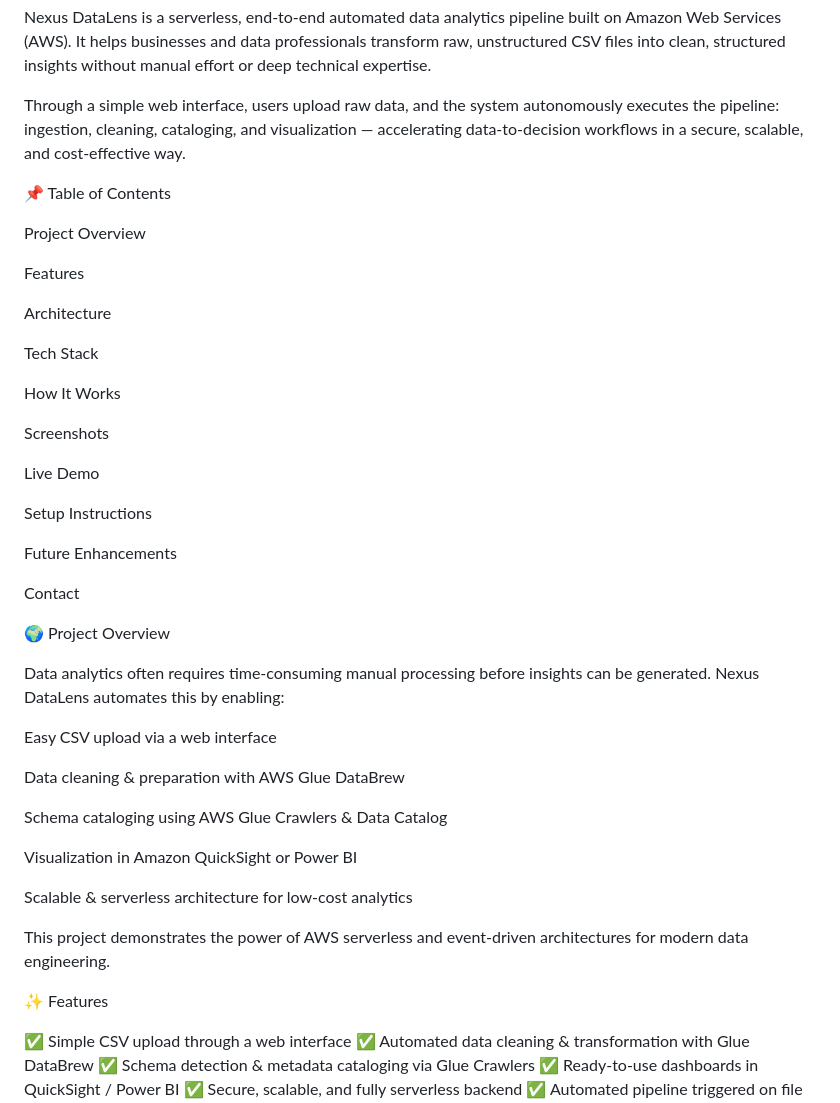
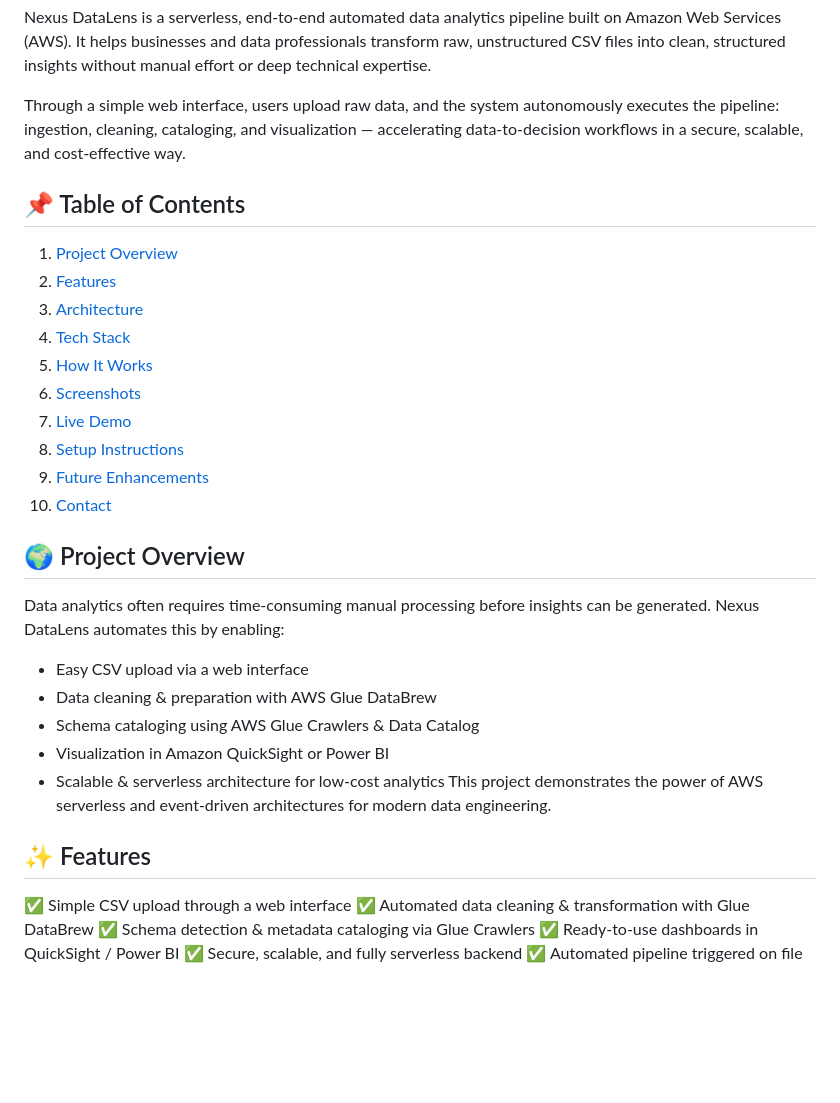
Before and after one commit to sahiilshaikhh/nexus-datalens-project, a Markdown page: README.md, the part around one of its changes. GitHub-like rendering; blank space fills up the shorter version.

```diff
--- a/README.md
+++ b/README.md
@@ -5,46 +5,31 @@ It helps businesses and data professionals transform raw, unstructured CSV files
 
 Through a simple web interface, users upload raw data, and the system autonomously executes the pipeline: ingestion, cleaning, cataloging, and visualization — accelerating data-to-decision workflows in a secure, scalable, and cost-effective way.
 
-📌 Table of Contents
+## 📌 Table of Contents
 
-Project Overview
+1. [Project Overview](#-project-overview)
+2. [Features](#-features)
+3. [Architecture](#-architecture)
+4. [Tech Stack](#-tech-stack)
+5. [How It Works](#-how-it-works)
+6. [Screenshots](#-screenshots)
+7. [Live Demo](#-live-demo)
+8. [Setup Instructions](#-setup-instructions)
+9. [Future Enhancements](#-future-enhancements)
+10. [Contact](#-contact)
 
-Features
-
-Architecture
-
-Tech Stack
-
-How It Works
-
-Screenshots
-
-Live Demo
-
-Setup Instructions
-
-Future Enhancements
-
-Contact
-
-🌍 Project Overview
+## 🌍 Project Overview
 
 Data analytics often requires time-consuming manual processing before insights can be generated.
 Nexus DataLens automates this by enabling:
-
-Easy CSV upload via a web interface
-
-Data cleaning & preparation with AWS Glue DataBrew
-
-Schema cataloging using AWS Glue Crawlers & Data Catalog
-
-Visualization in Amazon QuickSight or Power BI
-
-Scalable & serverless architecture for low-cost analytics
-
+- Easy CSV upload via a web interface
+- Data cleaning & preparation with AWS Glue DataBrew
+- Schema cataloging using AWS Glue Crawlers & Data Catalog
+- Visualization in Amazon QuickSight or Power BI
+- Scalable & serverless architecture for low-cost analytics
 This project demonstrates the power of AWS serverless and event-driven architectures for modern data engineering.
 
-✨ Features
+## ✨ Features
 
 ✅ Simple CSV upload through a web interface
 ✅ Automated data cleaning & transformation with Glue DataBrew
```
Also changed, not shown: other parts of README.md (+2 -1 lines).
